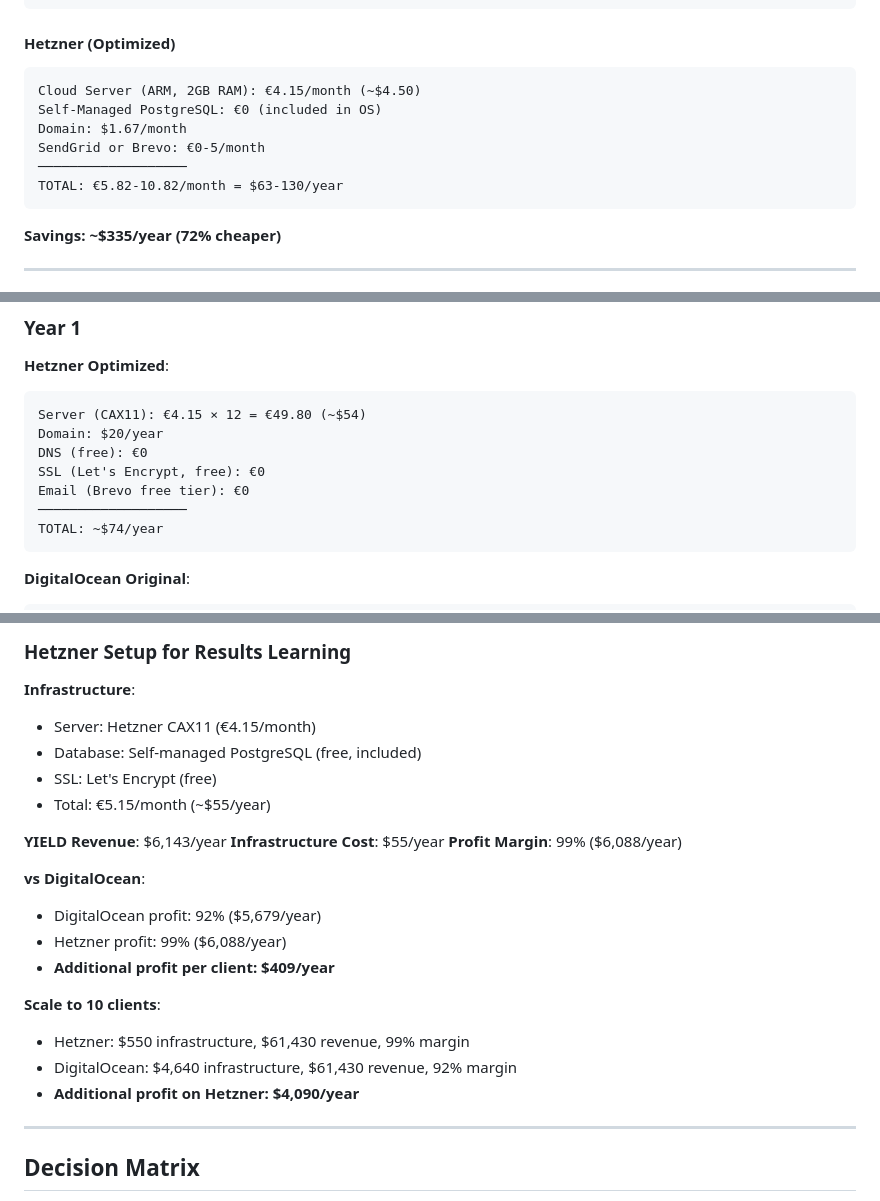
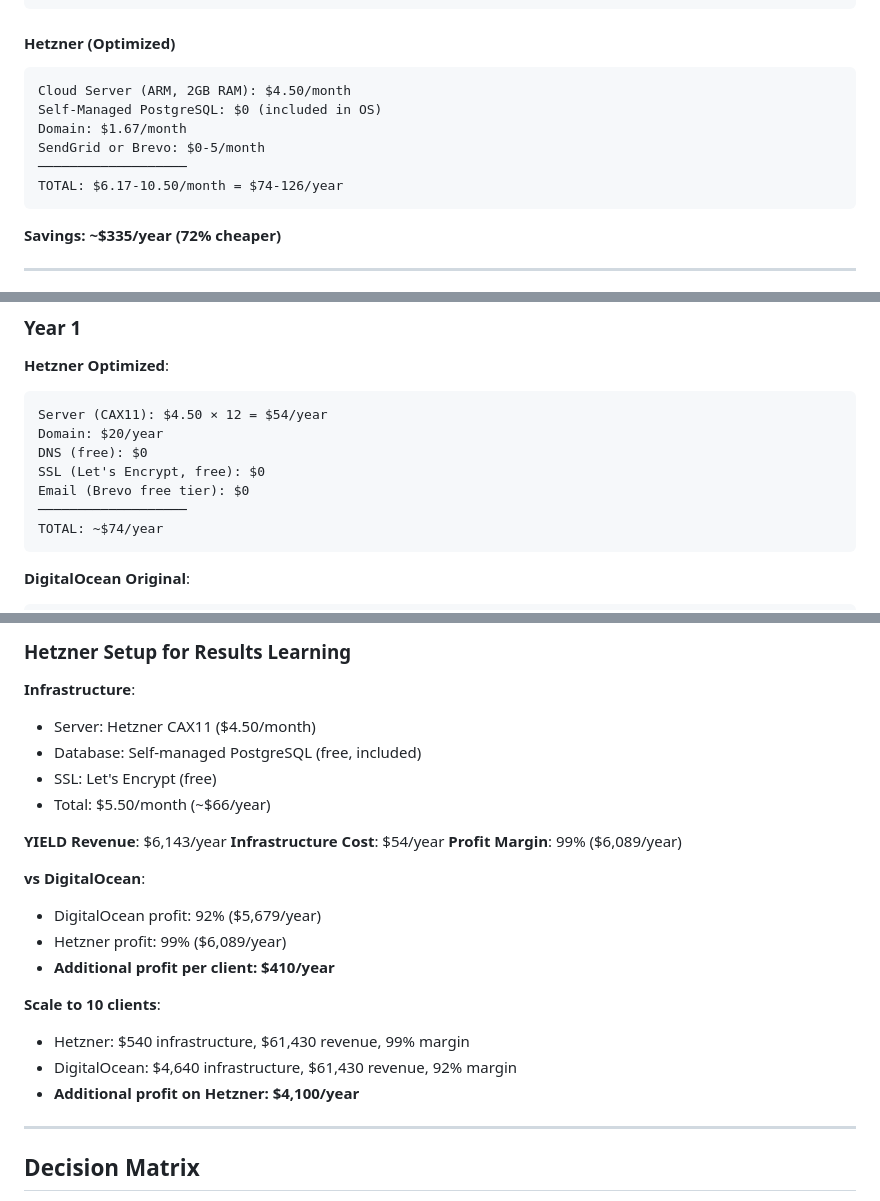
Before and after one commit to Kr8thor/Results-Learning-Automation, a Markdown page: HOSTING_OPTIMIZATION.md, 3 parts joined by grey strips. Drawn GitHub-style.

Commit message:
Convert Hetzner pricing from EUR to USD in hosting optimization guide
- Updated all Hetzner prices to USD: €4.15 → \$4.50, €8.52 → \$9.30, etc.
- Updated pricing comparison table
- Updated cost breakdown: €49.80/year → \$54/year
- Updated feature comparison table with USD pricing
- Updated summary section with consistent USD figures
- Updated profit calculations and cost optimization section
- All infrastructure costs now in USD throughout document

Total annual cost: $54-66/year vs DigitalOcean \$464/year (84% savings)

Co-Authored-By: Claude Haiku 4.5 <noreply@anthropic.com>

````diff
--- a/HOSTING_OPTIMIZATION.md
+++ b/HOSTING_OPTIMIZATION.md
@@ -22,12 +22,12 @@ TOTAL: $38.67/month = $464/year
 
 #### Hetzner (Optimized)
 ```
-Cloud Server (ARM, 2GB RAM): €4.15/month (~$4.50)
-Self-Managed PostgreSQL: €0 (included in OS)
+Cloud Server (ARM, 2GB RAM): $4.50/month
+Self-Managed PostgreSQL: $0 (included in OS)
 Domain: $1.67/month
-SendGrid or Brevo: €0-5/month
+SendGrid or Brevo: $0-5/month
 ───────────────────
-TOTAL: €5.82-10.82/month = $63-130/year
+TOTAL: $6.17-10.50/month = $74-126/year
 ```
 
 **Savings: ~$335/year (72% cheaper)**
@@ -259,11 +260,11 @@ systemctl enable certbot.timer
 
 **Hetzner Optimized**:
 ```
-Server (CAX11): €4.15 × 12 = €49.80 (~$54)
+Server (CAX11): $4.50 × 12 = $54/year
 Domain: $20/year
-DNS (free): €0
-SSL (Let's Encrypt, free): €0
-Email (Brevo free tier): €0
+DNS (free): $0
+SSL (Let's Encrypt, free): $0
+Email (Brevo free tier): $0
 ───────────────────
 TOTAL: ~$74/year
 ```
@@ -432,24 +434,24 @@ If you start with DigitalOcean and want to switch later:
 ### Hetzner Setup for Results Learning
 
 **Infrastructure**:
-- Server: Hetzner CAX11 (€4.15/month)
+- Server: Hetzner CAX11 ($4.50/month)
 - Database: Self-managed PostgreSQL (free, included)
 - SSL: Let's Encrypt (free)
-- Total: €5.15/month (~$55/year)
+- Total: $5.50/month (~$66/year)
 
 **YIELD Revenue**: $6,143/year
-**Infrastructure Cost**: $55/year
-**Profit Margin**: 99% ($6,088/year)
+**Infrastructure Cost**: $54/year
+**Profit Margin**: 99% ($6,089/year)
 
 **vs DigitalOcean**:
 - DigitalOcean profit: 92% ($5,679/year)
-- Hetzner profit: 99% ($6,088/year)
-- **Additional profit per client: $409/year**
+- Hetzner profit: 99% ($6,089/year)
+- **Additional profit per client: $410/year**
 
 **Scale to 10 clients**:
-- Hetzner: $550 infrastructure, $61,430 revenue, 99% margin
+- Hetzner: $540 infrastructure, $61,430 revenue, 99% margin
 - DigitalOcean: $4,640 infrastructure, $61,430 revenue, 92% margin
-- **Additional profit on Hetzner: $4,090/year**
+- **Additional profit on Hetzner: $4,100/year**
 
 ---
 
````
Also changed, not shown: other parts of HOSTING_OPTIMIZATION.md (+9 -7 lines).
